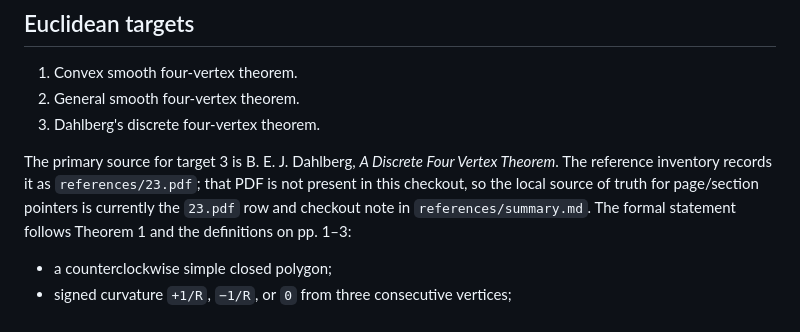
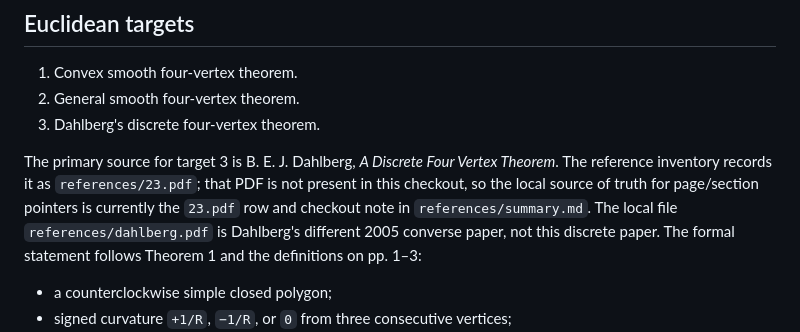
Before and after one commit to kejace/gluck, a Markdown page: Gluck/Forward/README.md, the part around the change. Drawn GitHub-style.

Commit message:
doc(Forward): distinguish Dahlberg discrete reference

```diff
--- a/Gluck/Forward/README.md
+++ b/Gluck/Forward/README.md
@@ -13,7 +13,9 @@ The primary source for target 3 is B. E. J. Dahlberg, *A Discrete Four Vertex
 Theorem*.  The reference inventory records it as `references/23.pdf`; that PDF
 is not present in this checkout, so the local source of truth for page/section
 pointers is currently the `23.pdf` row and checkout note in
-`references/summary.md`.  The formal statement follows Theorem 1 and the
+`references/summary.md`.  The local file `references/dahlberg.pdf` is
+Dahlberg's different 2005 converse paper, not this discrete paper.  The formal
+statement follows Theorem 1 and the
 definitions on pp. 1–3:
 
 - a counterclockwise simple closed polygon;
```
Also changed, not shown: references/summary.md (+2 -1 lines).
